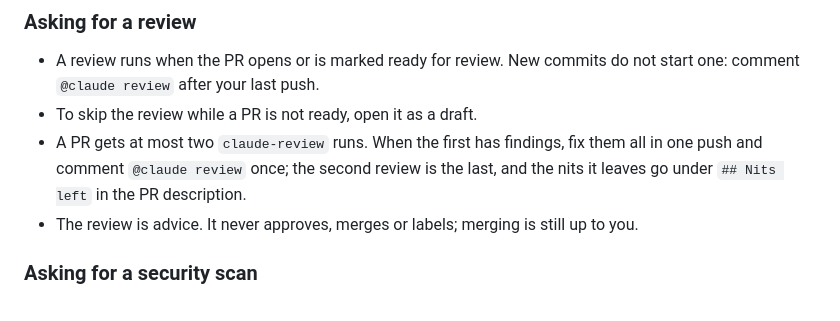
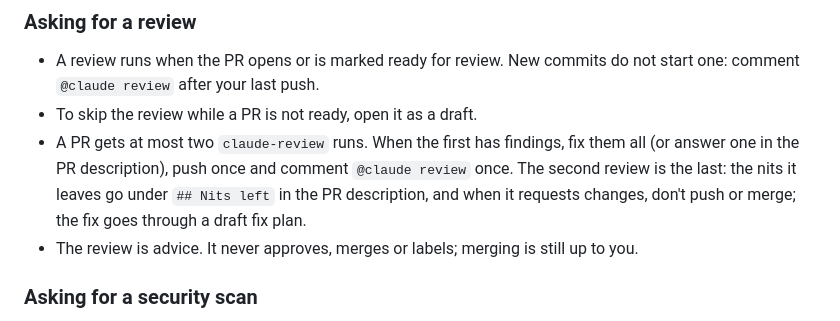
Before and after one commit to huynguyennang-agilityio/claude-code-training, a Markdown page: README.md, the part around the change. Drawn GitHub-style.

Commit message:
docs: apply local review fixes (#236)
Co-Authored-By: Claude Opus 5.5 <noreply@anthropic.com>

```diff
--- a/README.md
+++ b/README.md
@@ -371,7 +371,7 @@ Scheduled runs outside GitHub (an evening PR report on the Mac, a morning issue
 
 - A review runs when the PR opens or is marked ready for review. New commits do not start one: comment `@claude review` after your last push.
 - To skip the review while a PR is not ready, open it as a draft.
-- A PR gets at most two `claude-review` runs. When the first has findings, fix them all in one push and comment `@claude review` once; the second review is the last, and the nits it leaves go under `## Nits left` in the PR description.
+- A PR gets at most two `claude-review` runs. When the first has findings, fix them all (or answer one in the PR description), push once and comment `@claude review` once. The second review is the last: the nits it leaves go under `## Nits left` in the PR description, and when it requests changes, don't push or merge; the fix goes through a draft fix plan.
 - The review is advice. It never approves, merges or labels; merging is still up to you.
 
 ### Asking for a security scan
```
Also changed, not shown: docs/workflow.md (+1 -1 lines).
